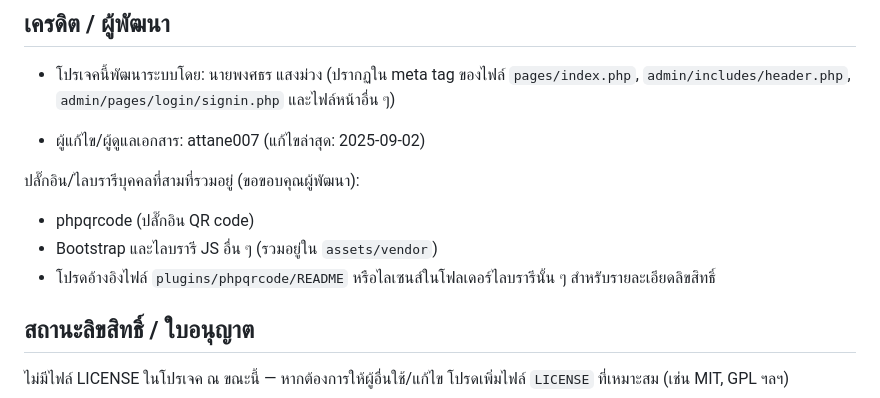
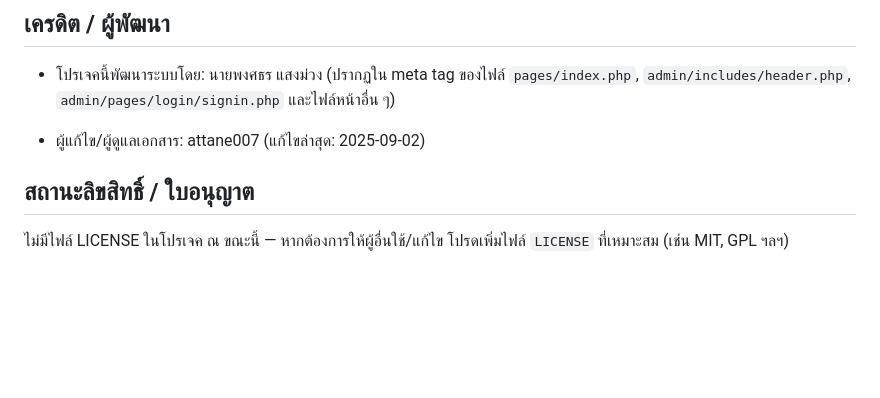
Before and after one commit to attane007/booking, a Markdown page: README.md, the part around the change. Rendered like a GitHub page; blank space fills up the shorter version.

Commit message:
Remove third-party library acknowledgments from README.md

```diff
--- a/README.md
+++ b/README.md
@@ -79,11 +79,6 @@
 
 - ผู้แก้ไข/ผู้ดูแลเอกสาร: attane007 (แก้ไขล่าสุด: 2025-09-02)
 
-ปลั๊กอิน/ไลบรารีบุคคลที่สามที่รวมอยู่ (ขอขอบคุณผู้พัฒนา):
-- phpqrcode (ปลั๊กอิน QR code)
-- Bootstrap และไลบรารี JS อื่น ๆ (รวมอยู่ใน `assets/vendor`)
-- โปรดอ้างอิงไฟล์ `plugins/phpqrcode/README` หรือไลเซนส์ในโฟลเดอร์ไลบรารีนั้น ๆ สำหรับรายละเอียดลิขสิทธิ์
-
 ## สถานะลิขสิทธิ์ / ใบอนุญาต
 
 ไม่มีไฟล์ LICENSE ในโปรเจค ณ ขณะนี้ — หากต้องการให้ผู้อื่นใช้/แก้ไข โปรดเพิ่มไฟล์ `LICENSE` ที่เหมาะสม (เช่น MIT, GPL ฯลฯ)
```
